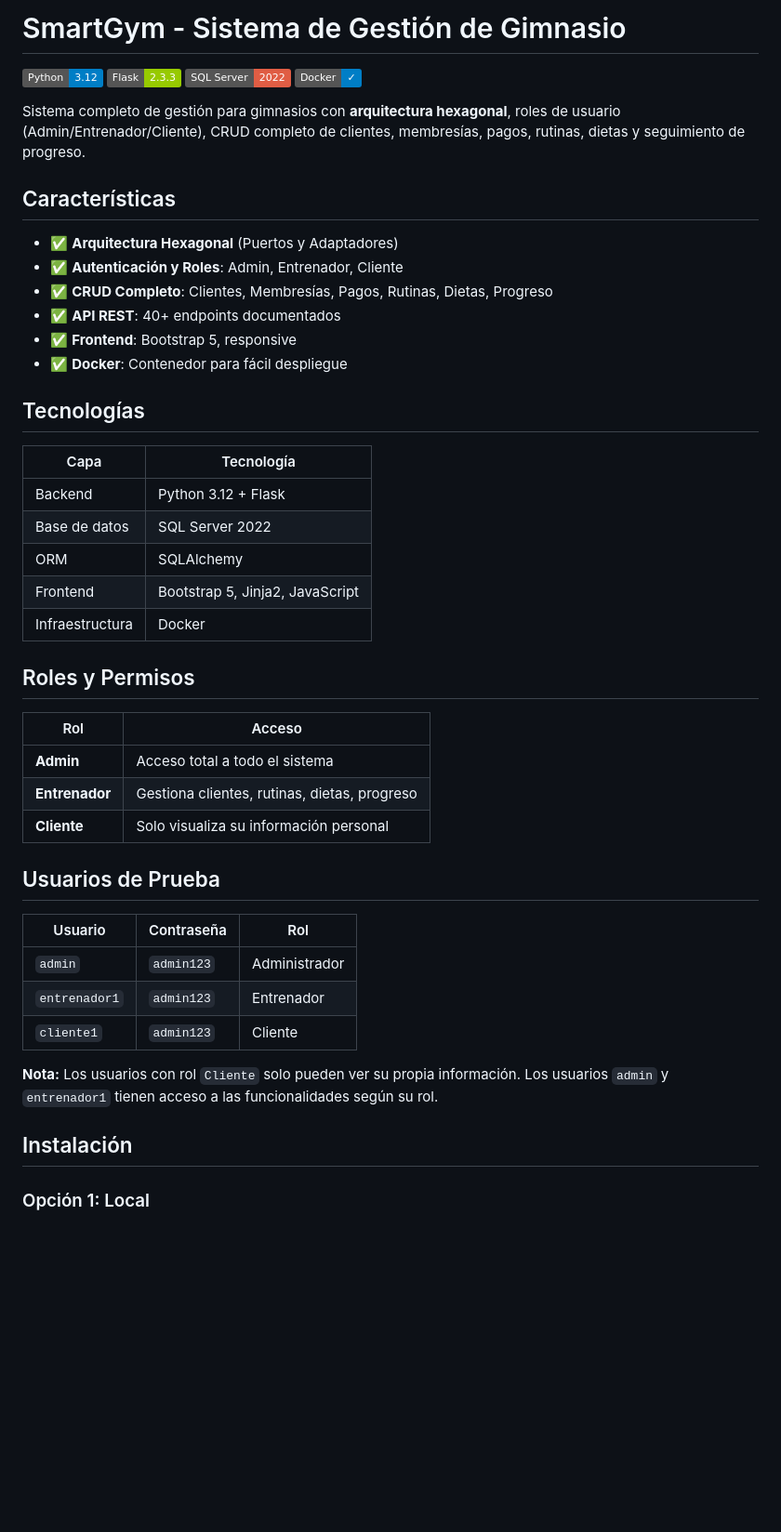
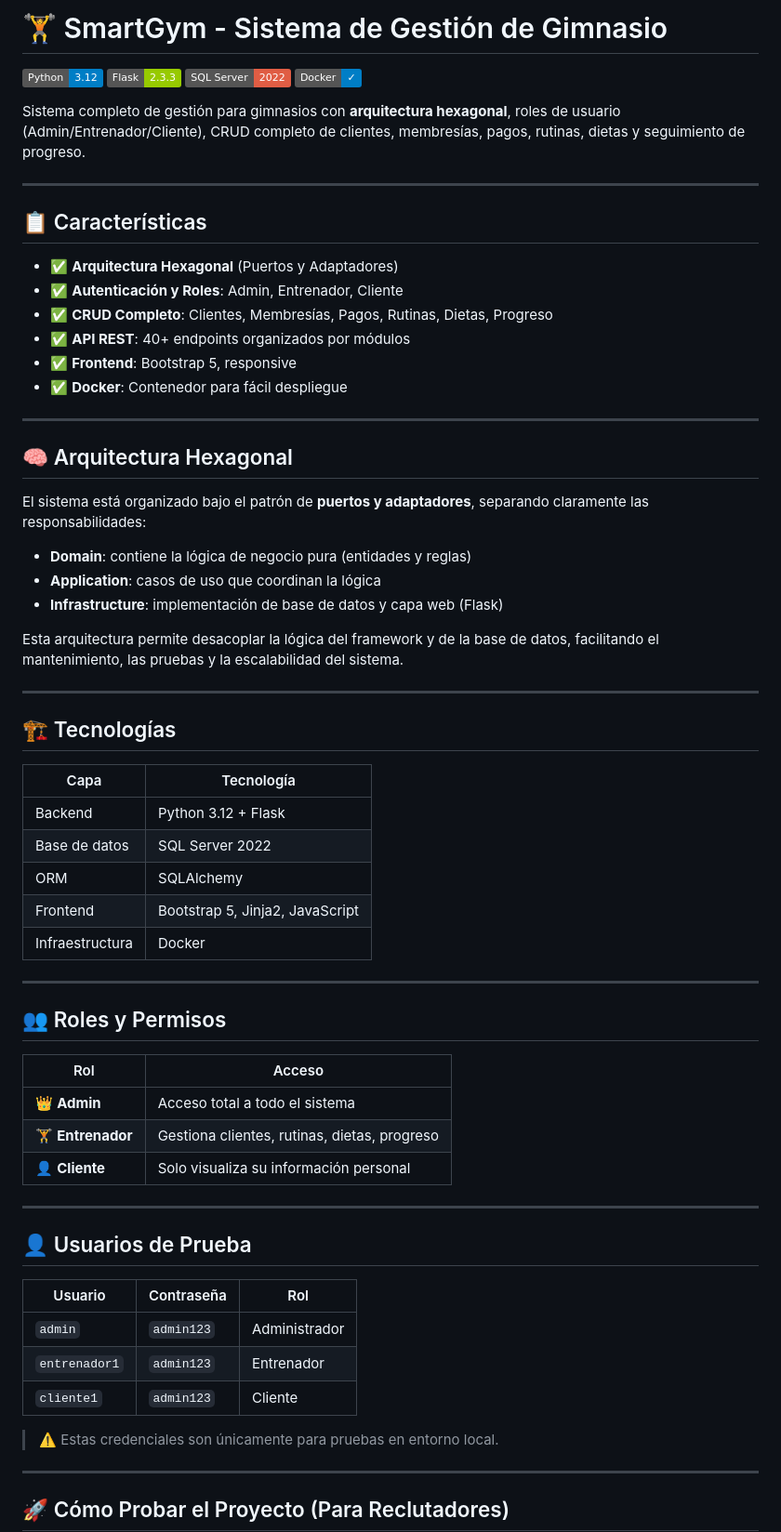
Before and after one commit to mhdavid405-cell/smartgym-hexagonal, a Markdown page: README.md, the part around one of its changes. Shown at 93% size. GitHub-like rendering; badges without logos; blank space fills up the shorter version.

```diff
--- a/README.md
+++ b/README.md
@@ -1,4 +1,4 @@
-# SmartGym - Sistema de Gestión de Gimnasio
+# 🏋️ SmartGym - Sistema de Gestión de Gimnasio
 
 [![Python](https://img.shields.io/badge/Python-3.12-blue.svg)](https://www.python.org/)
 [![Flask](https://img.shields.io/badge/Flask-2.3.3-green.svg)](https://flask.palletsprojects.com/)
@@ -7,16 +7,32 @@
 
 Sistema completo de gestión para gimnasios con **arquitectura hexagonal**, roles de usuario (Admin/Entrenador/Cliente), CRUD completo de clientes, membresías, pagos, rutinas, dietas y seguimiento de progreso.
 
-## Características
+---
+
+## 📋 Características
 
 - ✅ **Arquitectura Hexagonal** (Puertos y Adaptadores)
 - ✅ **Autenticación y Roles**: Admin, Entrenador, Cliente
 - ✅ **CRUD Completo**: Clientes, Membresías, Pagos, Rutinas, Dietas, Progreso
-- ✅ **API REST**: 40+ endpoints documentados
+- ✅ **API REST**: 40+ endpoints organizados por módulos
 - ✅ **Frontend**: Bootstrap 5, responsive
 - ✅ **Docker**: Contenedor para fácil despliegue
 
-## Tecnologías
+---
+
+## 🧠 Arquitectura Hexagonal
+
+El sistema está organizado bajo el patrón de **puertos y adaptadores**, separando claramente las responsabilidades:
+
+- **Domain**: contiene la lógica de negocio pura (entidades y reglas)
+- **Application**: casos de uso que coordinan la lógica
+- **Infrastructure**: implementación de base de datos y capa web (Flask)
+
+Esta arquitectura permite desacoplar la lógica del framework y de la base de datos, facilitando el mantenimiento, las pruebas y la escalabilidad del sistema.
+
+---
+
+## 🏗️ Tecnologías
 
 | Capa | Tecnología |
 |------|------------|
@@ -26,15 +42,19 @@ Sistema completo de gestión para gimnasios con **arquitectura hexagonal**, role
 | Frontend | Bootstrap 5, Jinja2, JavaScript |
 | Infraestructura | Docker |
 
-##  Roles y Permisos
+---
+
+## 👥 Roles y Permisos
 
 | Rol | Acceso |
 |-----|--------|
-| **Admin** | Acceso total a todo el sistema |
-| **Entrenador** | Gestiona clientes, rutinas, dietas, progreso |
-| **Cliente** | Solo visualiza su información personal |
+| 👑 **Admin** | Acceso total a todo el sistema |
+| 🏋️ **Entrenador** | Gestiona clientes, rutinas, dietas, progreso |
+| 👤 **Cliente** | Solo visualiza su información personal |
 
-## Usuarios de Prueba
+---
+
+## 👤 Usuarios de Prueba
 
 | Usuario | Contraseña | Rol |
 |---------|------------|-----|
@@ -42,9 +62,9 @@ Sistema completo de gestión para gimnasios con **arquitectura hexagonal**, role
 | `entrenador1` | `admin123` | Entrenador |
 | `cliente1` | `admin123` | Cliente |
 
-**Nota:** Los usuarios con rol `Cliente` solo pueden ver su propia información. Los usuarios `admin` y `entrenador1` tienen acceso a las funcionalidades según su rol.
+> ⚠️ Estas credenciales son únicamente para pruebas en entorno local.
 
-## Instalación
+---
 
-### Opción 1: Local
+## 🚀 Cómo Probar el Proyecto (Para Reclutadores)
 
```
Also changed, not shown: other parts of README.md (+72 -56 lines).
